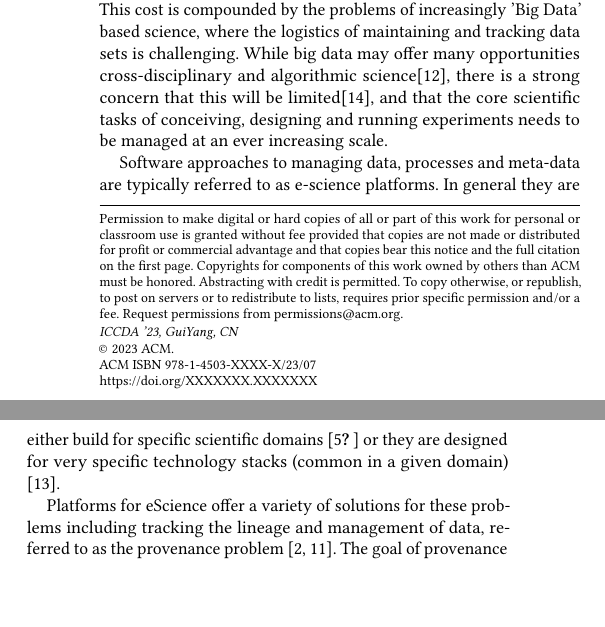
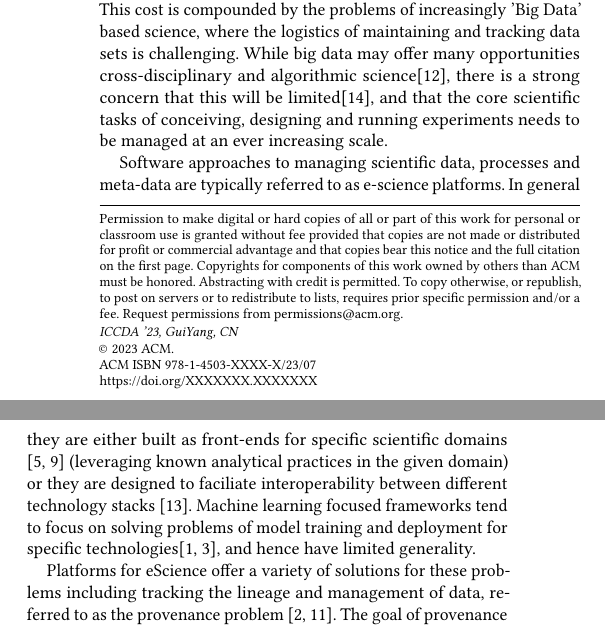
Before and after one commit to john-hawkins/projit, a LaTeX paper (docs/paper/paper.tex): two parts of the columns of page 1 of 4, joined at a grey line, cut so that both start at the same text, the shorter picture padded with empty space. Compiled offline with pdfLaTeX.

Commit message:
doc changes

```diff
--- a/docs/paper/paper.tex
+++ b/docs/paper/paper.tex
@@ -176,10 +176,12 @@ there is a strong concern that this will be limited\cite{Succi2019},
 and that the core scientific tasks of conceiving,
 designing and running experiments needs to be managed at an ever increasing scale.
 
-Software approaches to managing data, processes and meta-data are typically referred to
-as e-science platforms. In general they are either build for specific scientific domains
-\cite{Howe2008,} or they are designed for very specific technology stacks (common in a given domain)
-\cite{Subramanian2013}.
+Software approaches to managing scientific data, processes and meta-data are typically referred to
+as e-science platforms. In general they are either built as front-ends for specific
+scientific domains \cite{Howe2008,Pettit:2010} (leveraging known analytical practices in
+the given domain) or they are designed to faciliate interoperability between different
+technology stacks \cite{Subramanian2013}. Machine learning focused frameworks tend to
+focus on solving problems of model training and deployment for specific technologies\cite{Alberti:2018,MolnerDomenech:2020}, and hence have limited generality.
 
 Platforms for eScience offer a variety of solutions for these problems including
 tracking the lineage and management of data, referred to as
```
Also changed, not shown: README.md.
